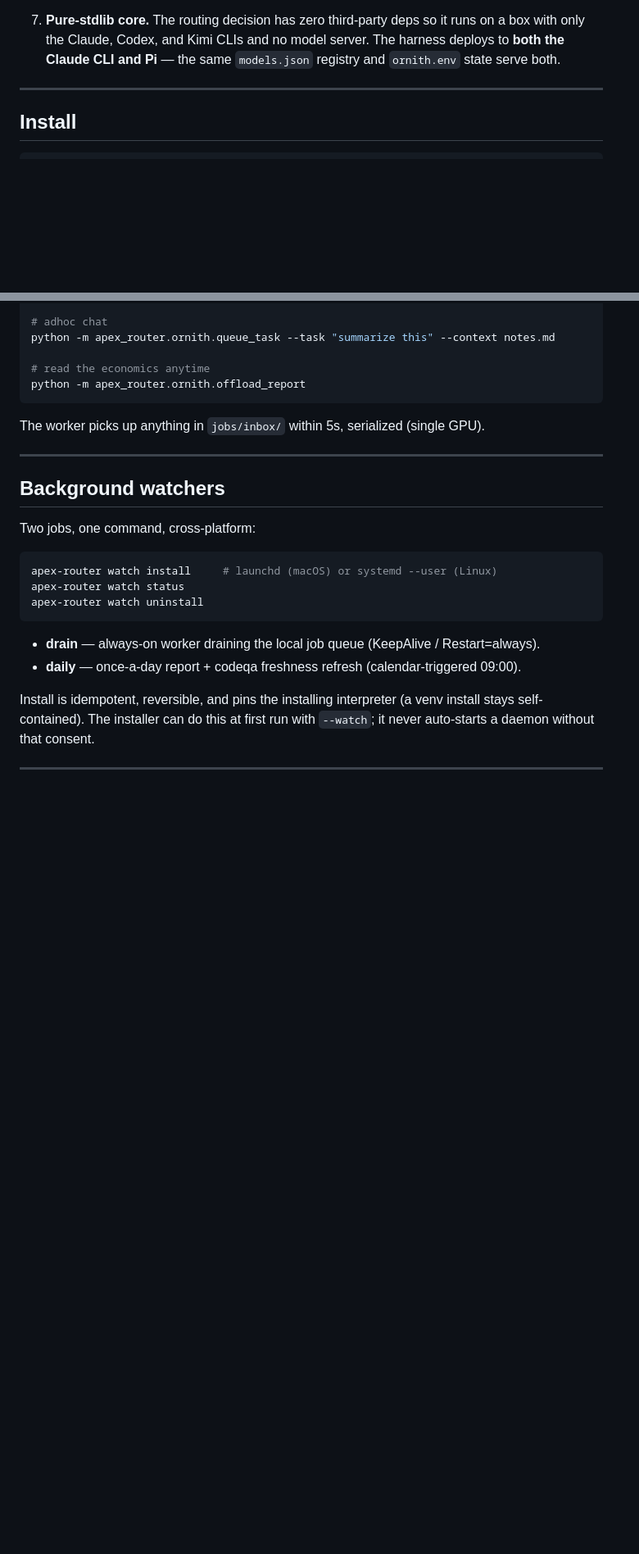
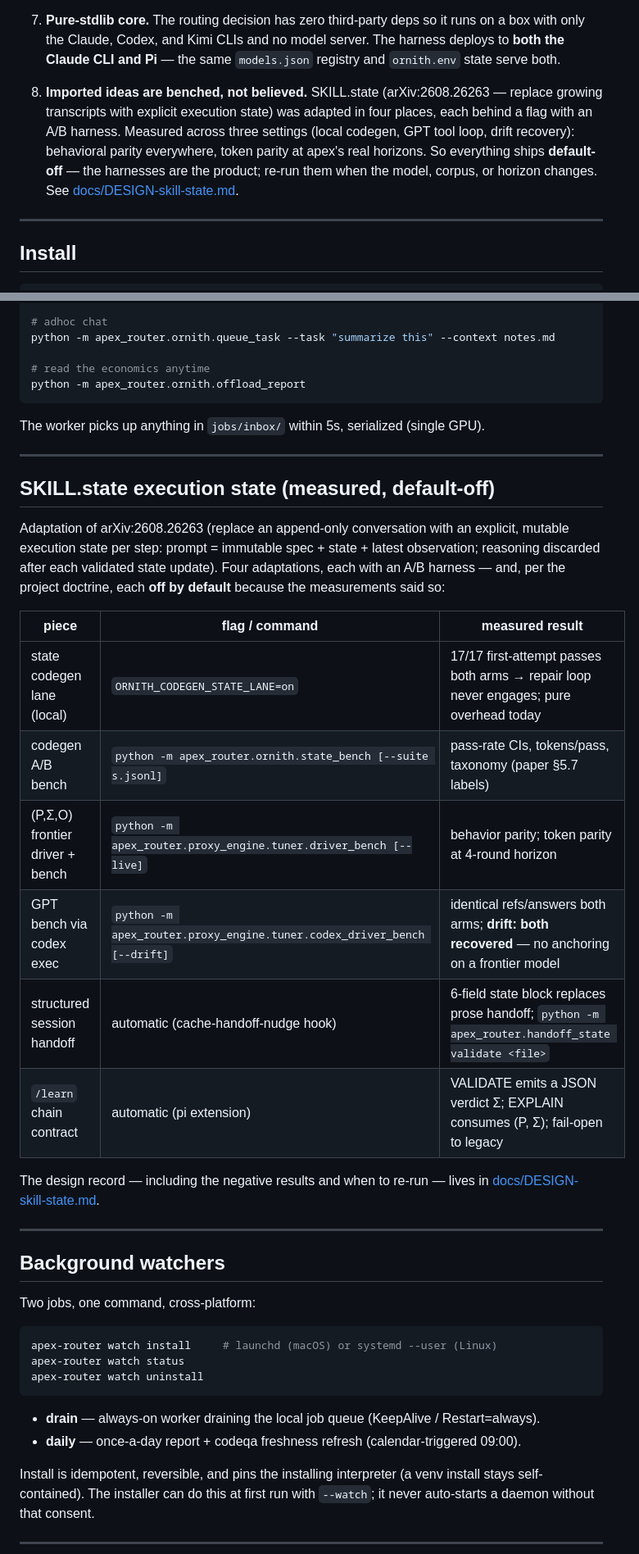
Before and after one commit to runapex/apex-router, a Markdown page: README.md, 2 parts joined by grey strips. Shown at 82% size. Drawn GitHub-style; blank space fills up the shorter version.

Commit message:
docs: SKILL.state design record + README section (measured, default-off)

````diff
--- a/README.md
+++ b/README.md
@@ -125,6 +126,14 @@ The non-obvious calls, and why:
    box with only the Claude, Codex, and Kimi CLIs and no model server. The harness
    deploys to **both the Claude CLI and Pi** — the same `models.json` registry and
    `ornith.env` state serve both.
+
+8. **Imported ideas are benched, not believed.** SKILL.state (arXiv:2608.26263 — replace
+   growing transcripts with explicit execution state) was adapted in four places, each
+   behind a flag with an A/B harness. Measured across three settings (local codegen, GPT
+   tool loop, drift recovery): behavioral parity everywhere, token parity at apex's real
+   horizons. So everything ships **default-off** — the harnesses are the product; re-run
+   them when the model, corpus, or horizon changes. See
+   [docs/DESIGN-skill-state.md](docs/DESIGN-skill-state.md).
 
 ---
 
@@ -256,6 +265,28 @@ python -m apex_router.ornith.offload_report
 ```
 
 The worker picks up anything in `jobs/inbox/` within 5s, serialized (single GPU).
+
+---
+
+## SKILL.state execution state (measured, default-off)
+
+Adaptation of arXiv:2608.26263 (replace an append-only conversation with an explicit,
+mutable execution state per step: prompt = immutable spec + state + latest observation;
+reasoning discarded after each validated state update). Four adaptations, each with an
+A/B harness — and, per the project doctrine, each **off by default** because the
+measurements said so:
+
+| piece | flag / command | measured result |
+|---|---|---|
+| state codegen lane (local) | `ORNITH_CODEGEN_STATE_LANE=on` | 17/17 first-attempt passes both arms → repair loop never engages; pure overhead today |
+| codegen A/B bench | `python -m apex_router.ornith.state_bench [--suite s.jsonl]` | pass-rate CIs, tokens/pass, taxonomy (paper §5.7 labels) |
+| (P,Σ,O) frontier driver + bench | `python -m apex_router.proxy_engine.tuner.driver_bench [--live]` | behavior parity; token parity at 4-round horizon |
+| GPT bench via codex exec | `python -m apex_router.proxy_engine.tuner.codex_driver_bench [--drift]` | identical refs/answers both arms; **drift: both recovered** — no anchoring on a frontier model |
+| structured session handoff | automatic (cache-handoff-nudge hook) | 6-field state block replaces prose handoff; `python -m apex_router.handoff_state validate <file>` |
+| `/learn` chain contract | automatic (pi extension) | VALIDATE emits a JSON verdict Σ; EXPLAIN consumes (P, Σ); fail-open to legacy |
+
+The design record — including the negative results and when to re-run — lives in
+[docs/DESIGN-skill-state.md](docs/DESIGN-skill-state.md).
 
 ---
 
````
Also changed, not shown: other parts of README.md (+1 -0 lines), docs/DESIGN-skill-state.md (added, +100 -0 lines).
